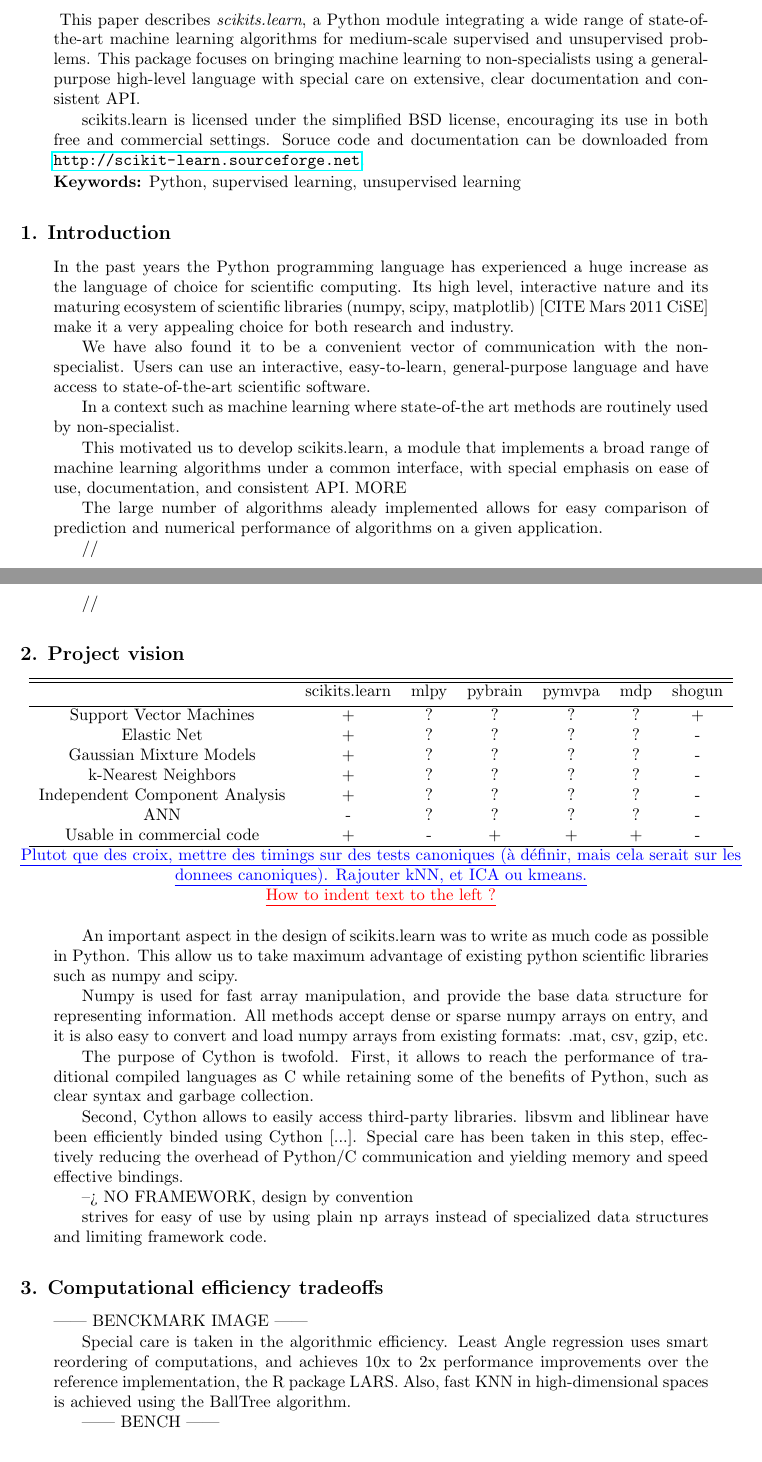
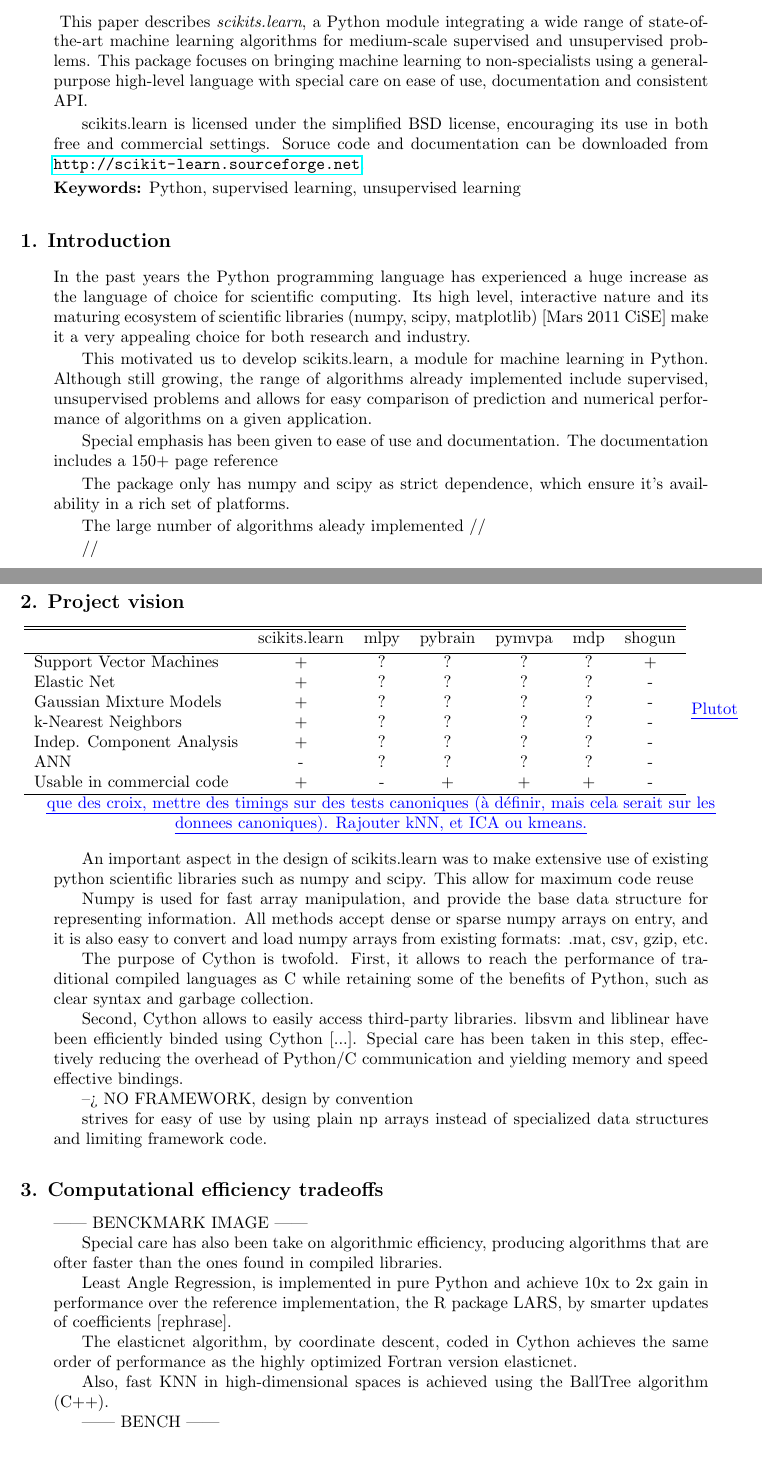
Before and after one commit to scikit-learn/administrative, a LaTeX paper (index.tex): two parts of pages 1 and 2 of 3, joined at a grey line, cut so that both start at the same text. Compiled offline with pdfLaTeX.

Commit message:
WIP more.

```diff
--- a/index.tex
+++ b/index.tex
@@ -49,8 +49,8 @@ This paper describes \emph{scikits.learn}, a Python module integrating
 a wide range of state-of-the-art machine learning algorithms for
 medium-scale supervised and unsupervised problems. This package
 focuses on bringing machine learning to non-specialists using a
-general-purpose high-level language with special care on extensive,
-clear documentation and consistent API.
+general-purpose high-level language with special care on ease of use,
+documentation and consistent API.
 
 
 scikits.learn is licensed under the simplified BSD license,
@@ -72,28 +72,33 @@ and documentation can be downloaded from
 In the past years the Python programming language has experienced a
 huge increase as the language of choice for scientific computing. Its
 high level, interactive nature and its maturing ecosystem of
-scientific libraries (numpy, scipy, matplotlib) [CITE Mars 2011 CiSE]
+scientific libraries (numpy, scipy, matplotlib) [Mars 2011 CiSE]
 make it a very appealing choice for both research and industry.
 
-We have also found it to be a convenient vector of communication with
-the non-specialist. Users can use an interactive, easy-to-learn,
-general-purpose language and have access to state-of-the-art
-scientific software.
 
-In a context such as
-machine learning where state-of-the art methods are routinely used by
-non-specialist.
+%% We have also found it to be a convenient vector of communication with
+%% the non-specialist. Users can use an interactive, easy-to-learn,
+%% general-purpose language and have access to state-of-the-art
+%% scientific software.
 
+%% In a context such as
+%% machine learning where state-of-the art methods are routinely used by
+%% non-specialist.
 
-This motivated us to develop scikits.learn, a module that implements a
-broad range of machine learning algorithms under a common interface,
-with special emphasis on ease of use, documentation, and consistent
-API. MORE
+This motivated us to develop scikits.learn, a module for machine
+learning in Python. Although still growing, the range of algorithms
+already implemented include supervised, unsupervised problems and
+allows for easy comparison of prediction and numerical performance of
+algorithms on a given application.
 
-The large number of algorithms aleady implemented allows for easy
-comparison of prediction and numerical performance of algorithms on a
-given application.
+Special emphasis has been given to ease of use and documentation. The
+documentation includes a 150+ page reference
 
+The package only has
+numpy and scipy as strict dependence, which ensure it's availability
+in a rich set of platforms.
+
+The large number of algorithms aleady implemented
 //
 
 //
@@ -107,7 +112,7 @@ given application.
 
 % it would be nicer with checkbox images
 
-\begin{tabular}{c c c c c c c}
+\begin{tabular}{l c c c c c c}
 \hline\hline %inserts double horizontal lines
  & scikits.learn & mlpy & pybrain & pymvpa &  mdp & shogun \\ [0.5ex]
 \hline
@@ -115,7 +120,7 @@ Support Vector Machines        & + & ?   & ?       &  ?     & ?    & + \\
 Elastic Net & + & ?   & ?       &  ?     & ?    & - \\
 Gaussian Mixture Models  & + & ?   & ?       &  ?     & ?    & - \\
 k-Nearest Neighbors & + & ?   & ?       &  ?     & ?    & - \\
-Independent Component Analysis & + & ?  & ?  & ?  & ?  & - \\
+Indep. Component Analysis & + & ?  & ?  & ?  & ?  & - \\
 ANN  & - & ?  & ?  & ?  & ?  & - \\
 Usable in commercial code &  + & -   & +       &  +     & +    & - \\
 \hline
@@ -123,13 +128,13 @@ Usable in commercial code &  + & -   & +       &  +     & +    & - \\
 \GAEL{Plutot que des croix, mettre des timings sur des tests canoniques (à
 définir, mais cela serait sur les donnees canoniques). Rajouter kNN, et
 ICA ou kmeans.}\\
-\FABIAN{How to indent text to the left ?}
+
 \end{center}
 
-An important aspect in the design of scikits.learn was to write as
-much code as possible in Python. This allow us to take maximum
-advantage of existing python scientific libraries such as numpy and
-scipy.
+An important aspect in the design of scikits.learn was to make
+extensive use of existing python scientific libraries such as numpy
+and scipy. This allow for maximum code reuse
+
 
 %% While several other machine learning toolkits implement most of their
 %% code in C/C++ and provide Python bindings. TODO: advantages of
@@ -167,11 +172,23 @@ data structures and limiting framework code.
 || BENCKMARK IMAGE ||
 
 
-Special care is taken in the algorithmic efficiency. Least Angle
-regression uses smart reordering of computations, and achieves 10x to
-2x performance improvements over the reference implementation, the R
-package LARS. Also, fast KNN in high-dimensional spaces is achieved
-using the BallTree algorithm.
+Special care has also been take on algorithmic efficiency, producing
+algorithms that are ofter faster than the ones found in compiled
+libraries.
+
+
+
+Least Angle Regression, is implemented in pure Python and achieve 10x
+to 2x gain in performance over the reference implementation, the R
+package LARS, by smarter updates of coefficients [rephrase].
+
+
+The elasticnet algorithm, by coordinate descent, coded in Cython
+achieves the same order of performance as the highly optimized Fortran
+version elasticnet.
+
+Also, fast KNN in high-dimensional spaces is achieved using the
+BallTree algorithm (C++).
 
 || BENCH ||
 
```
Also changed, not shown: index.tex (7 more changed lines).
